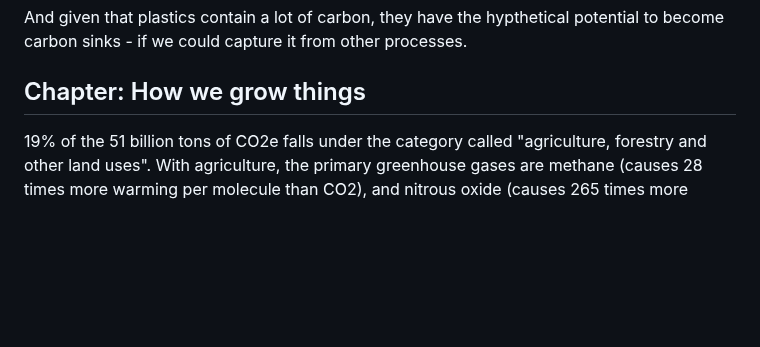
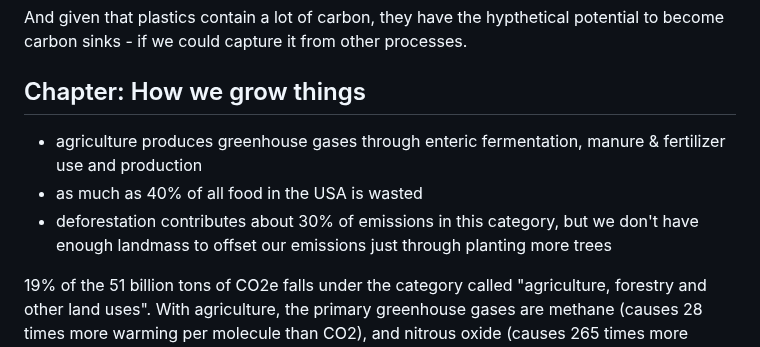
Before and after one commit to grin-eco/web, a Markdown page: assets/books/how_to_avoid_climate_disaster.md, the part around the change. GitHub-like rendering; blank space fills up the shorter version.

Commit message:
add a summary to the agriculture chapter

```diff
--- a/assets/books/how_to_avoid_climate_disaster.md
+++ b/assets/books/how_to_avoid_climate_disaster.md
@@ -217,6 +217,10 @@ And given that plastics contain a lot of carbon, they have the hypthetical poten
 
 ## Chapter: How we grow things
 
+* agriculture produces greenhouse gases through enteric fermentation, manure & fertilizer use and production
+* as much as 40% of all food in the USA is wasted
+* deforestation contributes about 30% of emissions in this category, but we don't have enough landmass to offset our emissions just through planting more trees
+
 19% of the 51 billion tons of CO2e falls under the category called "agriculture, forestry and other land uses". With agriculture, the primary greenhouse gases are methane (causes 28 times more warming per molecule than CO2), and nitrous oxide (causes 265 times more warming).
 
 Thanks to various breakthroughs, like Norman Borlaug's modified semi-dwarf wheat which yields more than plain old wheat, the prices of food tend to get lower over time, not higher. And as people get richer, they tend to eat more meat, which contributes to increased emissions. To raise a chicken, we need to provide two calories' worth of food for each calorie of the end product. It's three and six, respectively, for pigs and beef. So the problem is this: how to produce more food, bigger percentage of which will be meat, without increasing the greenhouse emissions.
```
